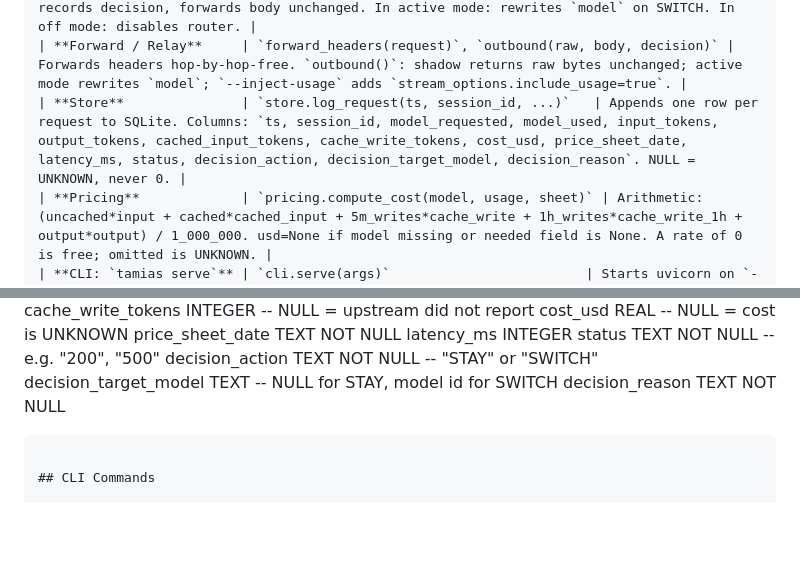
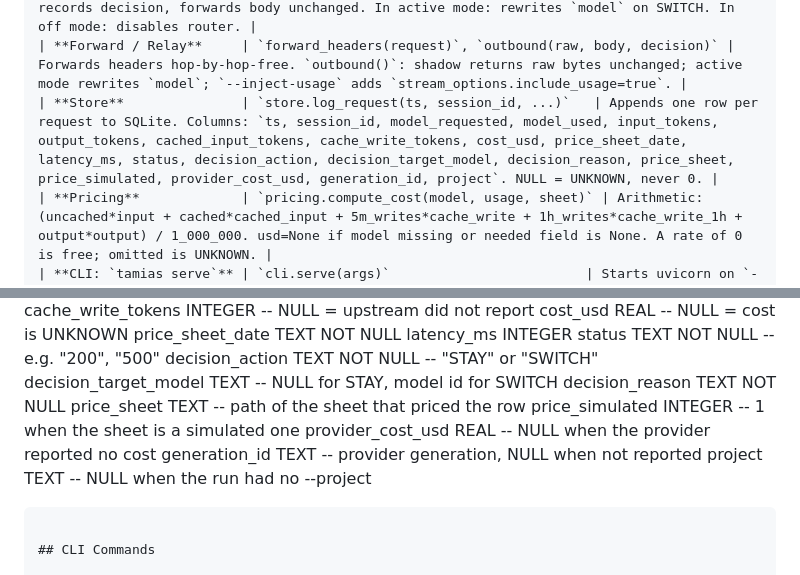
Before and after one commit to kr1shnac/tamias, a Markdown page: docs/audit/HOW-IT-WORKS.md, 2 parts joined by grey strips. Rendered like a GitHub page; blank space fills up the shorter version.

Commit message:
docs: list the appended store columns

````diff
--- a/docs/audit/HOW-IT-WORKS.md
+++ b/docs/audit/HOW-IT-WORKS.md
@@ -32,7 +32,7 @@
 | **Router**              | `router.decide(body, state, config)`     | Pure function: reads body + session state, returns `Decision(action, target_model, reason)`. Never mutates body. Rules: user turn → STAY, tool error → STAY, easy tool after hysteresis → SWITCH, default → STAY. |
 | **Proxy**               | `proxy.create_app(upstream, store, sheet, mode)` | Creates FastAPI app. Registers `/v1/chat/completions` and `/v1/matches` routes. In shadow mode: records decision, forwards body unchanged. In active mode: rewrites `model` on SWITCH. In off mode: disables router. |
 | **Forward / Relay**     | `forward_headers(request)`, `outbound(raw, body, decision)` | Forwards headers hop-by-hop-free. `outbound()`: shadow returns raw bytes unchanged; active mode rewrites `model`; `--inject-usage` adds `stream_options.include_usage=true`. |
-| **Store**               | `store.log_request(ts, session_id, ...)`   | Appends one row per request to SQLite. Columns: `ts, session_id, model_requested, model_used, input_tokens, output_tokens, cached_input_tokens, cache_write_tokens, cost_usd, price_sheet_date, latency_ms, status, decision_action, decision_target_model, decision_reason`. NULL = UNKNOWN, never 0. |
+| **Store**               | `store.log_request(ts, session_id, ...)`   | Appends one row per request to SQLite. Columns: `ts, session_id, model_requested, model_used, input_tokens, output_tokens, cached_input_tokens, cache_write_tokens, cost_usd, price_sheet_date, latency_ms, status, decision_action, decision_target_model, decision_reason, price_sheet, price_simulated, provider_cost_usd, generation_id, project`. NULL = UNKNOWN, never 0. |
 | **Pricing**             | `pricing.compute_cost(model, usage, sheet)` | Arithmetic: (uncached*input + cached*cached_input + 5m_writes*cache_write + 1h_writes*cache_write_1h + output*output) / 1_000_000. usd=None if model missing or needed field is None. A rate of 0 is free; omitted is UNKNOWN. |
 | **CLI: `tamias serve`** | `cli.serve(args)`                         | Starts uvicorn on `--host` (default 127.0.0.1): `--upstream`, `--prices`, `--db`, `--port`, `--router-mode {shadow,active,off}`, `--cheap-model`, `--strong-model`, `--min-gap`, `--inject-usage`, `--verbose`. |
 | **CLI: `tamias report`**| `cli.report(db_path, prices_path)`        | Reads SQLite log read-only. Prints: request count, total cost (KNOWN/UNKNOWN), realised saving (active SWITCH rows), hypothetical saving (shadow SWITCH rows), switch count, cheap model assumed, price sheet path/date. |
@@ -58,6 +58,11 @@ table: requests
   decision_action TEXT NOT NULL -- "STAY" or "SWITCH"
   decision_target_model TEXT   -- NULL for STAY, model id for SWITCH
   decision_reason TEXT NOT NULL
+  price_sheet TEXT              -- path of the sheet that priced the row
+  price_simulated INTEGER       -- 1 when the sheet is a simulated one
+  provider_cost_usd REAL        -- NULL when the provider reported no cost
+  generation_id TEXT            -- provider generation, NULL when not reported
+  project TEXT                  -- NULL when the run had no --project
 ```
 
 ## CLI Commands
````
